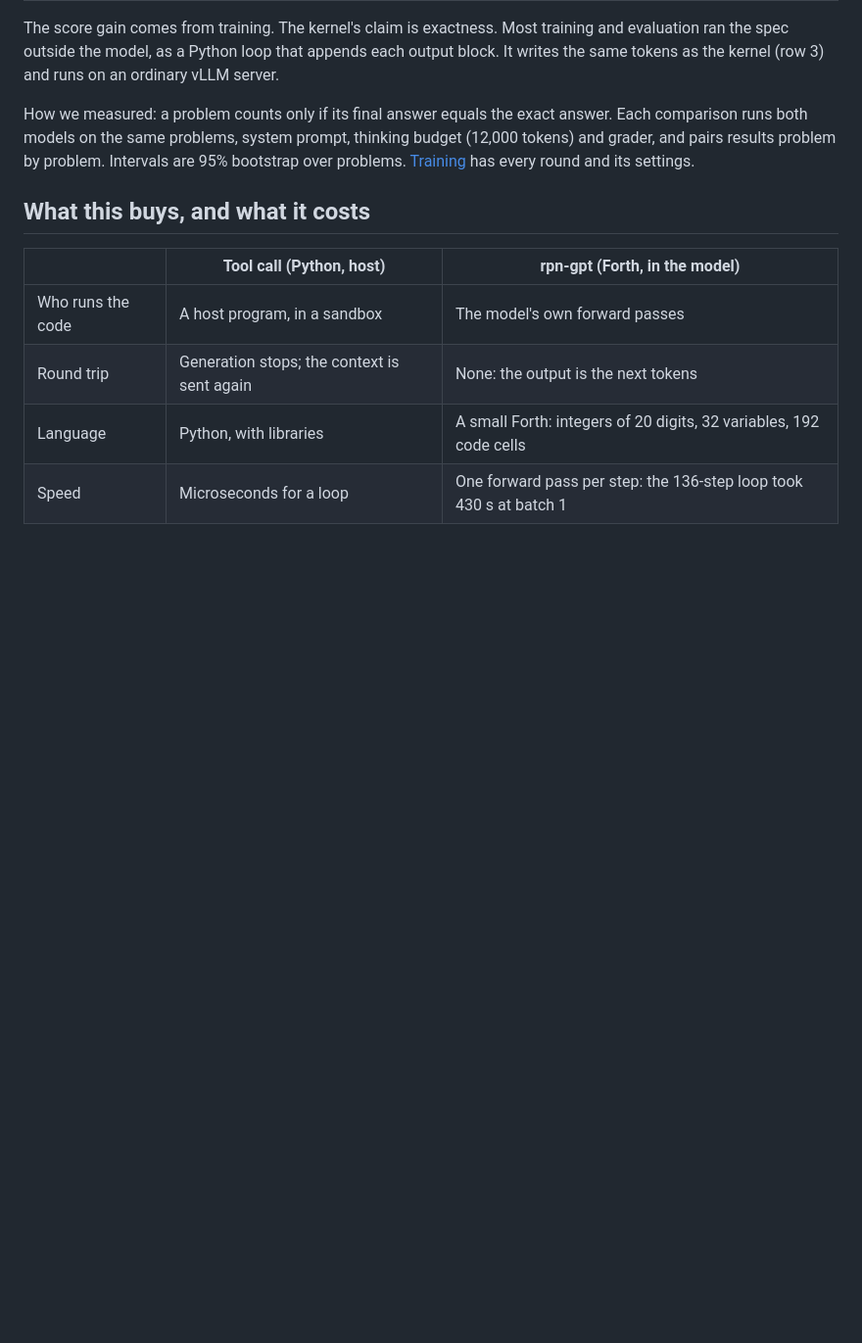
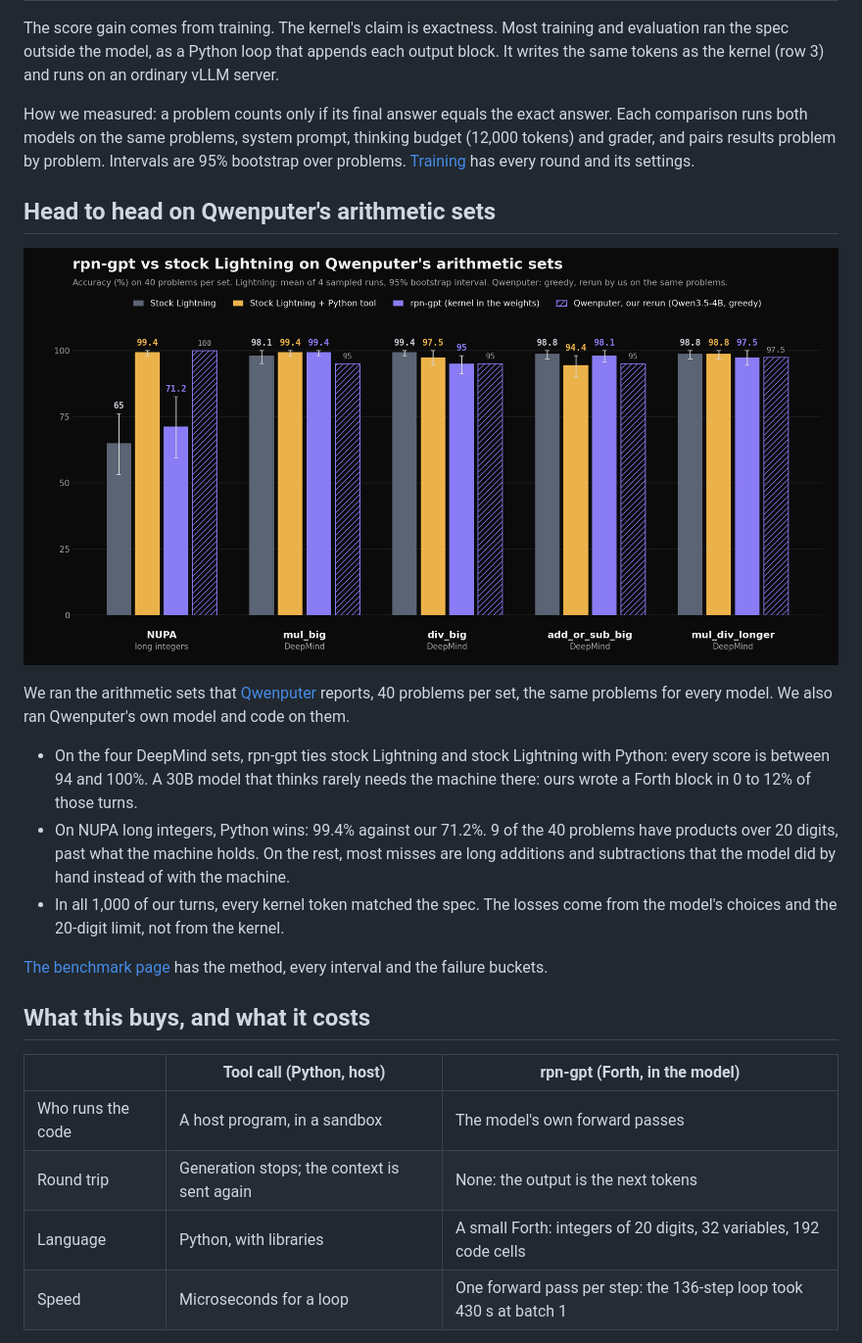
Before and after one commit to markab21/rpn-gpt, a Markdown page: README.md, the part around one of its changes. Shown at 98% size. Drawn GitHub-style; pictures changed too: bench/chart.png (added); blank space fills up the shorter version.

```diff
--- a/README.md
+++ b/README.md
@@ -101,6 +99,18 @@ On easy problems the machine hurts: the model does them well by hand, and the ma
 The score gain comes from training. The kernel's claim is exactness. Most training and evaluation ran the spec outside the model, as a Python loop that appends each output block. It writes the same tokens as the kernel (row 3) and runs on an ordinary vLLM server.
 
 How we measured: a problem counts only if its final answer equals the exact answer. Each comparison runs both models on the same problems, system prompt, thinking budget (12,000 tokens) and grader, and pairs results problem by problem. Intervals are 95% bootstrap over problems. [Training](training/README.md#the-rounds) has every round and its settings.
+
+## Head to head on Qwenputer's arithmetic sets
+
+![rpn-gpt vs stock Lightning, stock Lightning with Python, and Qwenputer on five arithmetic sets](bench/chart.png)
+
+We ran the arithmetic sets that [Qwenputer](https://github.com/divagr18/qwenputer) reports, 40 problems per set, the same problems for every model. We also ran Qwenputer's own model and code on them.
+
+- On the four DeepMind sets, rpn-gpt ties stock Lightning and stock Lightning with Python: every score is between 94 and 100%. A 30B model that thinks rarely needs the machine there: ours wrote a Forth block in 0 to 12% of those turns.
+- On NUPA long integers, Python wins: 99.4% against our 71.2%. 9 of the 40 problems have products over 20 digits, past what the machine holds. On the rest, most misses are long additions and subtractions that the model did by hand instead of with the machine.
+- In all 1,000 of our turns, every kernel token matched the spec. The losses come from the model's choices and the 20-digit limit, not from the kernel.
+
+[The benchmark page](bench/README.md) has the method, every interval and the failure buckets.
 
 ## What this buys, and what it costs
 
```
Also changed, not shown: other parts of README.md (+0 -2 lines), bench/README.md (added, +137 -0 lines), 17 other files.
